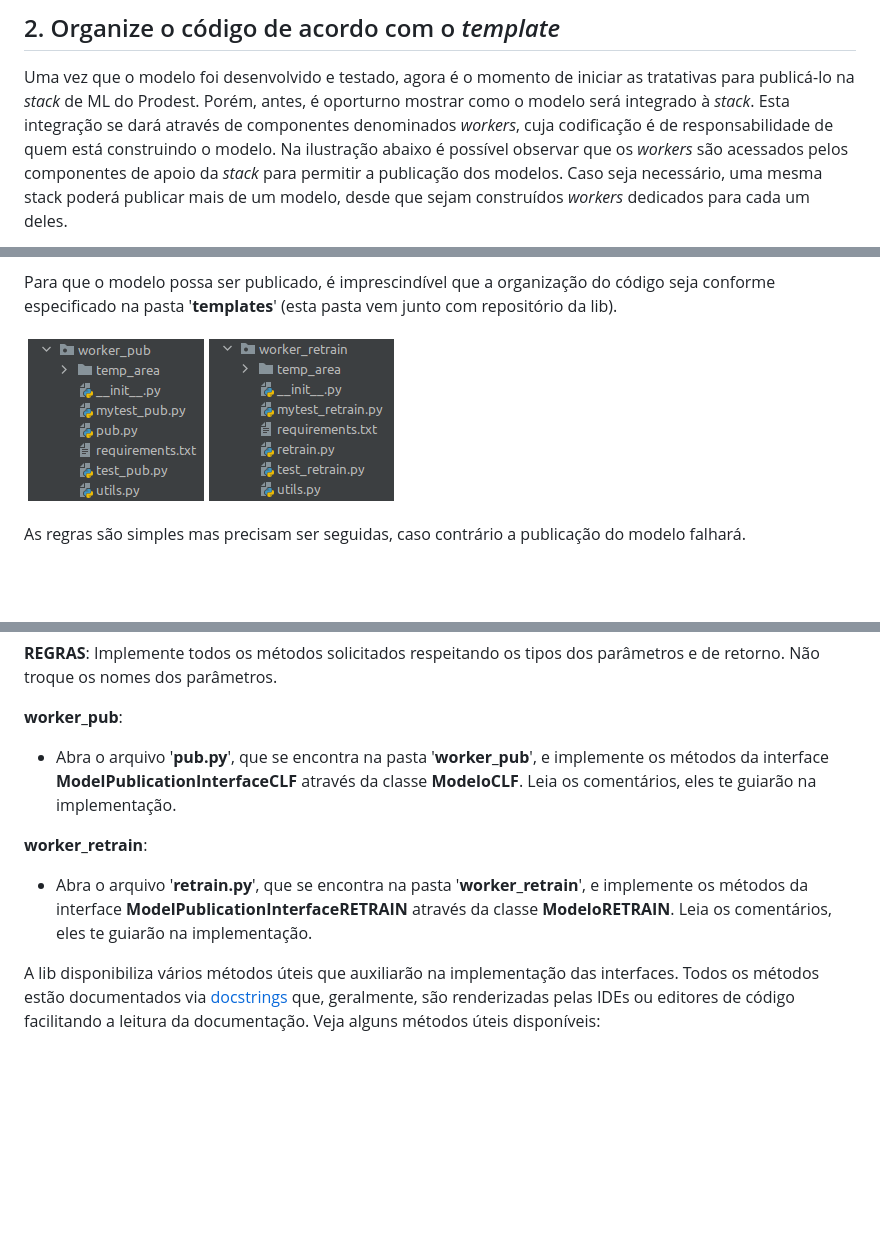
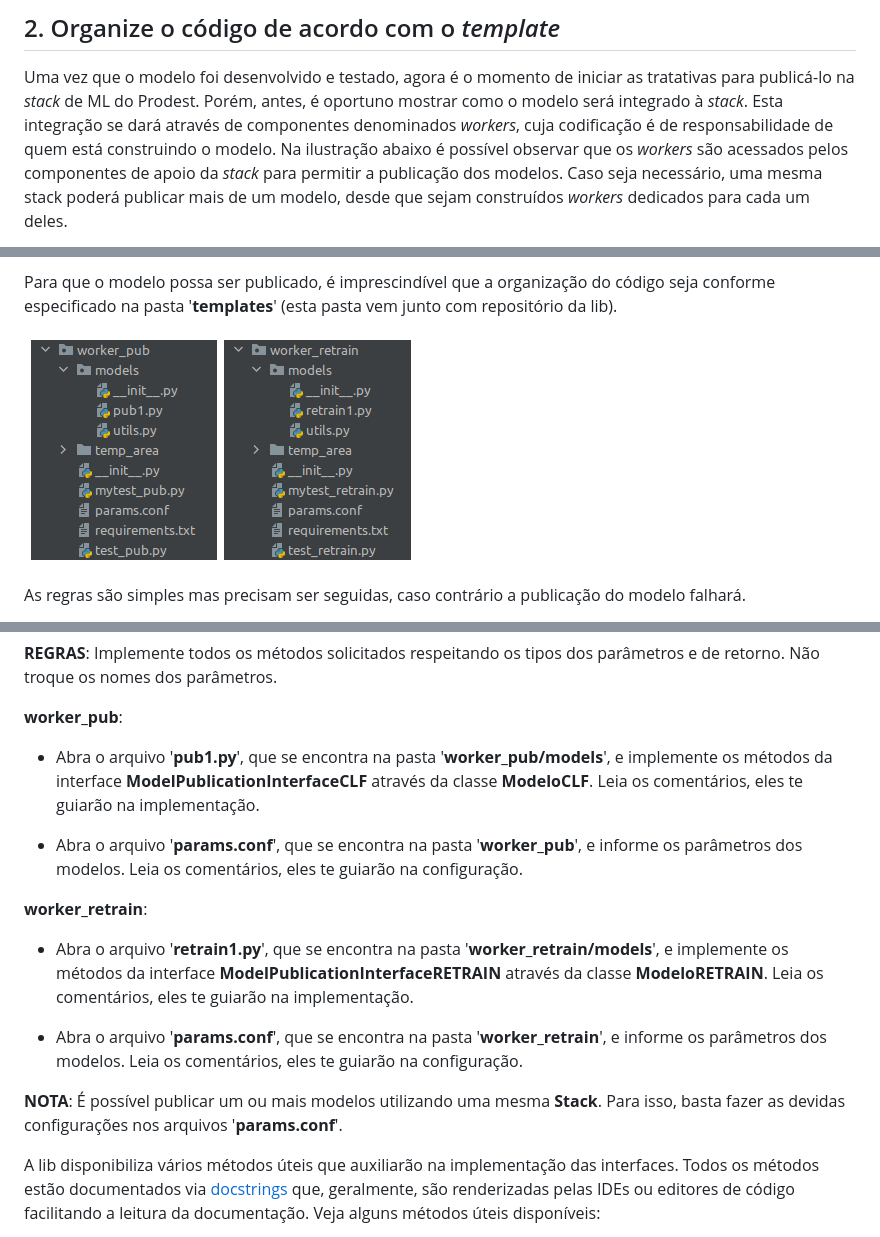
Before and after one commit to prodest/mllibprodest, a Markdown page: README.md, 3 parts joined by grey strips. GitHub-like rendering; pictures changed too: docs/estrutura-pastas.png; blank space fills up the shorter version.

Commit message:
Inclusão de instruções sobre a possibilidade de criar mais de um modelo por stack

```diff
--- a/README.md
+++ b/README.md
@@ -194,7 +194,7 @@ possível carregar o modelo.
 
 ## 2. Organize o código de acordo com o *template*
 Uma vez que o modelo foi desenvolvido e testado, agora é o momento de iniciar as tratativas para publicá-lo na *stack* de ML do
-Prodest. Porém, antes, é oporturno mostrar como o modelo será integrado à *stack*. Esta integração se dará através de
+Prodest. Porém, antes, é oportuno mostrar como o modelo será integrado à *stack*. Esta integração se dará através de
 componentes denominados *workers*, cuja codificação é de responsabilidade de quem está construindo o modelo. Na
 ilustração abaixo é possível observar que os *workers* são acessados pelos componentes de apoio da *stack* para
 permitir a publicação dos modelos. Caso seja necessário, uma mesma stack poderá publicar mais de um modelo, desde que
@@ -312,14 +312,27 @@ nomes dos parâmetros.
 
 **worker_pub**:
 
-- Abra o arquivo '**pub.py**', que se encontra na pasta '**worker_pub**', e implemente os métodos da interface
+- Abra o arquivo '**pub1.py**', que se encontra na pasta '**worker_pub/models**', e implemente os métodos da interface
 **ModelPublicationInterfaceCLF** através da classe **ModeloCLF**. Leia os comentários, eles te guiarão na implementação.
+
+
+- Abra o arquivo '**params.conf**', que se encontra na pasta '**worker_pub**', e informe os parâmetros dos modelos.
+Leia os comentários, eles te guiarão na configuração.
+
 
 **worker_retrain**:
 
-- Abra o arquivo '**retrain.py**', que se encontra na pasta '**worker_retrain**', e implemente os métodos da interface
+- Abra o arquivo '**retrain1.py**', que se encontra na pasta '**worker_retrain/models**', e implemente os métodos da interface
 **ModelPublicationInterfaceRETRAIN** através da classe **ModeloRETRAIN**. Leia os comentários, eles te guiarão na
 implementação.
+
+
+- Abra o arquivo '**params.conf**', que se encontra na pasta '**worker_retrain**', e informe os parâmetros dos modelos.
+Leia os comentários, eles te guiarão na configuração.
+
+
+**NOTA**: É possível publicar um ou mais modelos utilizando uma mesma **Stack**. Para isso, basta fazer as devidas
+configurações nos arquivos '**params.conf**'.
 
 A lib disponibiliza vários métodos úteis que auxiliarão na implementação das interfaces.
 Todos os métodos estão documentados via [docstrings](https://peps.python.org/pep-0257/) que, geralmente, são
```
Also changed, not shown: other parts of README.md (+1 -1 lines).
